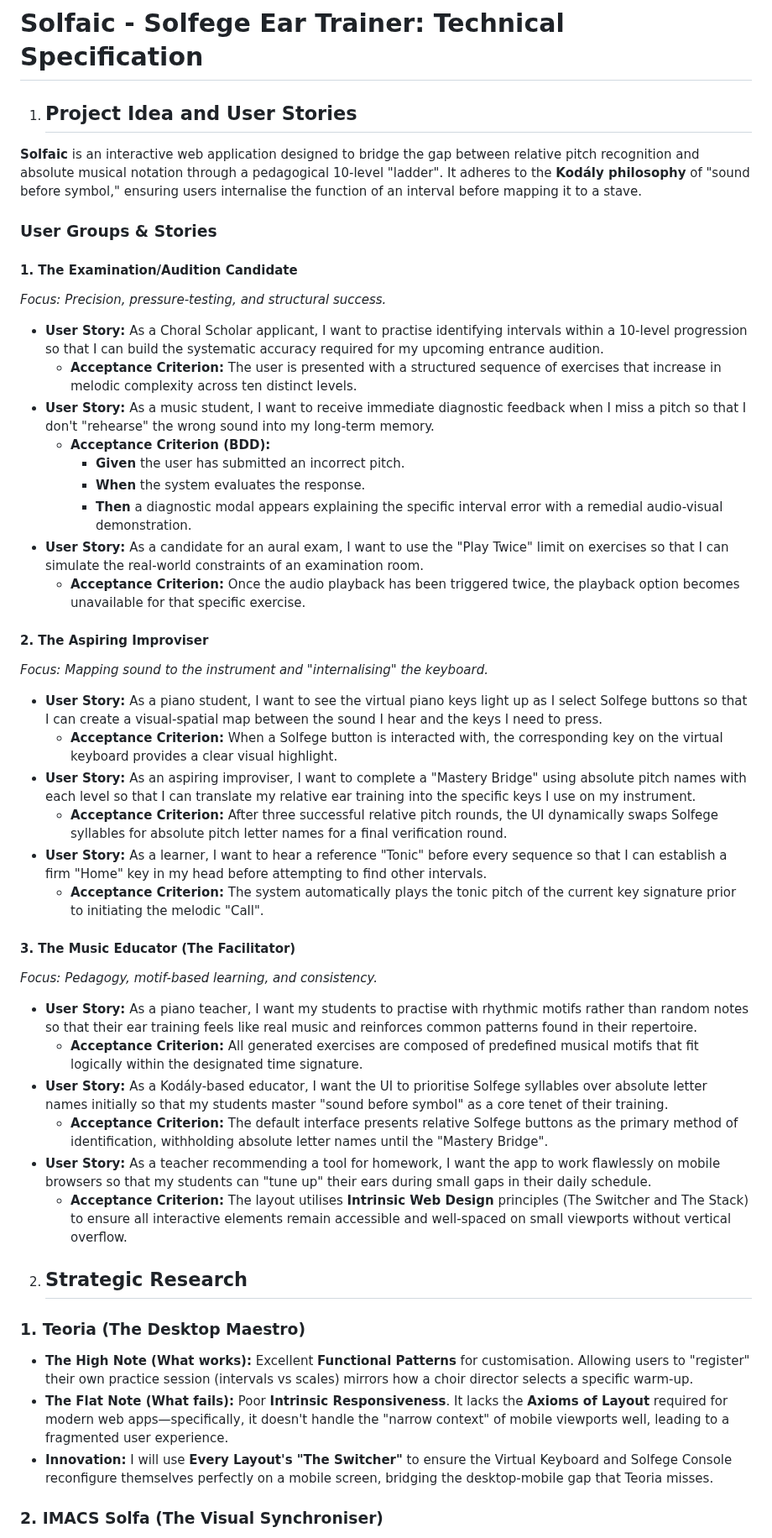
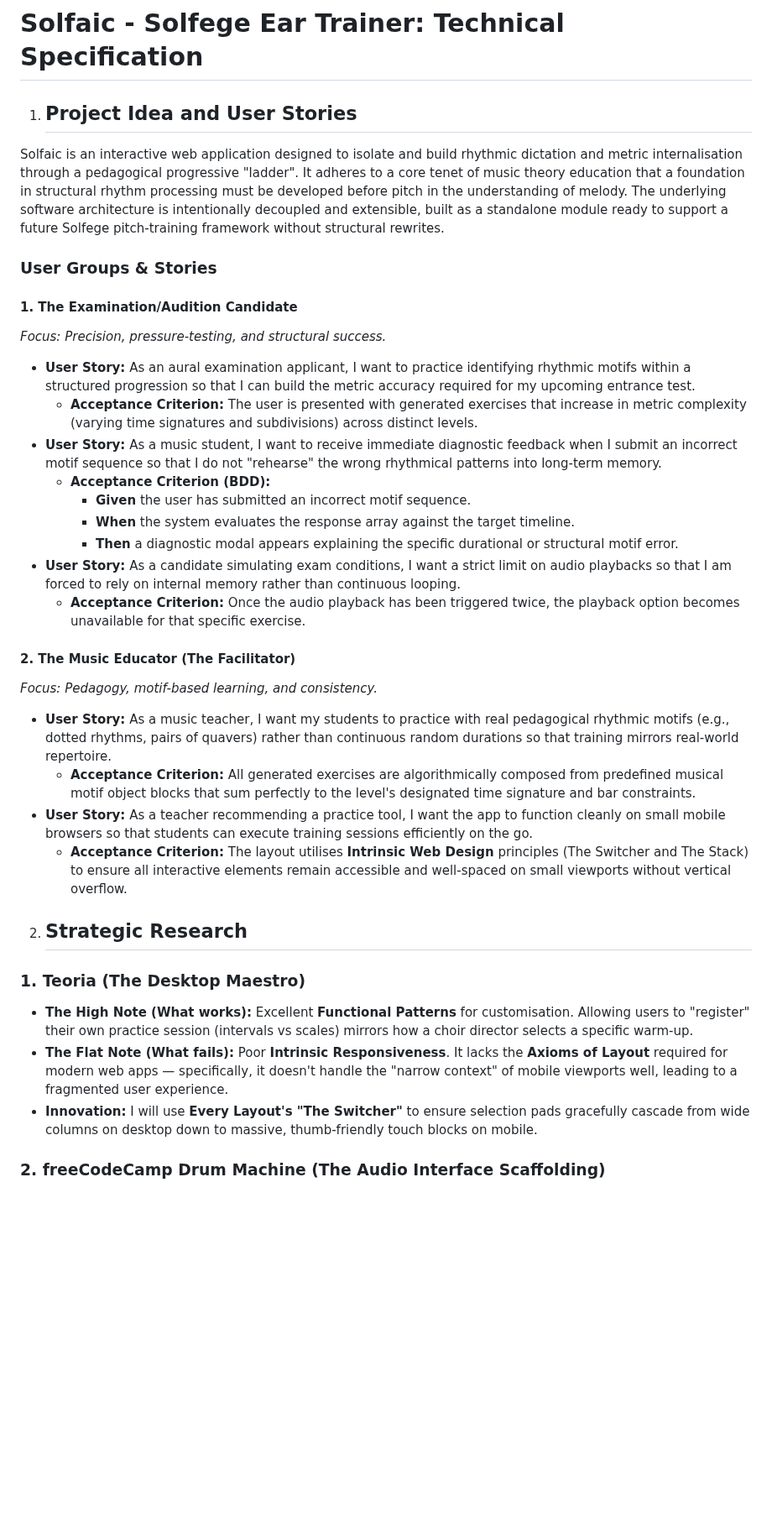
Before and after one commit to StockoL/solfaic, a Markdown page: README.md, the part around one of its changes. Shown at 84% size. Drawn GitHub-style; blank space fills up the shorter version.

Commit message:
docs: finalise rhythm MVP technical spec and user stories

```diff
--- a/README.md
+++ b/README.md
@@ -2,7 +2,7 @@
 
 1. ## Project Idea and User Stories
 
-**Solfaic** is an interactive web application designed to bridge the gap between relative pitch recognition and absolute musical notation through a pedagogical 10-level "ladder". It adheres to the **Kodály philosophy** of "sound before symbol," ensuring users internalise the function of an interval before mapping it to a stave.
+Solfaic is an interactive web application designed to isolate and build rhythmic dictation and metric internalisation through a pedagogical progressive "ladder". It adheres to a core tenet of music theory education that a foundation in structural rhythm processing must be developed before pitch in the understanding of melody. The underlying software architecture is intentionally decoupled and extensible, built as a standalone module ready to support a future Solfege pitch-training framework without structural rewrites.
 
 ### User Groups & Stories
 
@@ -10,36 +10,23 @@
 
 _Focus: Precision, pressure-testing, and structural success._
 
-- **User Story:** As a Choral Scholar applicant, I want to practise identifying intervals within a 10-level progression so that I can build the systematic accuracy required for my upcoming entrance audition.
-  - **Acceptance Criterion:** The user is presented with a structured sequence of exercises that increase in melodic complexity across ten distinct levels.
-- **User Story:** As a music student, I want to receive immediate diagnostic feedback when I miss a pitch so that I don't "rehearse" the wrong sound into my long-term memory.
+- **User Story:** As an aural examination applicant, I want to practice identifying rhythmic motifs within a structured progression so that I can build the metric accuracy required for my upcoming entrance test.
+  - **Acceptance Criterion:** The user is presented with generated exercises that increase in metric complexity (varying time signatures and subdivisions) across distinct levels.
+- **User Story:** As a music student, I want to receive immediate diagnostic feedback when I submit an incorrect motif sequence so that I do not "rehearse" the wrong rhythmical patterns into long-term memory.
   - **Acceptance Criterion (BDD):**
-    - **Given** the user has submitted an incorrect pitch.
-    - **When** the system evaluates the response.
-    - **Then** a diagnostic modal appears explaining the specific interval error with a remedial audio-visual demonstration.
-- **User Story:** As a candidate for an aural exam, I want to use the "Play Twice" limit on exercises so that I can simulate the real-world constraints of an examination room.
+    - **Given** the user has submitted an incorrect motif sequence.
+    - **When** the system evaluates the response array against the target timeline.
+    - **Then** a diagnostic modal appears explaining the specific durational or structural motif error.
+- **User Story:** As a candidate simulating exam conditions, I want a strict limit on audio playbacks so that I am forced to rely on internal memory rather than continuous looping.
   - **Acceptance Criterion:** Once the audio playback has been triggered twice, the playback option becomes unavailable for that specific exercise.
 
-#### 2. The Aspiring Improviser
-
-_Focus: Mapping sound to the instrument and "internalising" the keyboard._
-
-- **User Story:** As a piano student, I want to see the virtual piano keys light up as I select Solfege buttons so that I can create a visual-spatial map between the sound I hear and the keys I need to press.
-  - **Acceptance Criterion:** When a Solfege button is interacted with, the corresponding key on the virtual keyboard provides a clear visual highlight.
-- **User Story:** As an aspiring improviser, I want to complete a "Mastery Bridge" using absolute pitch names with each level so that I can translate my relative ear training into the specific keys I use on my instrument.
-  - **Acceptance Criterion:** After three successful relative pitch rounds, the UI dynamically swaps Solfege syllables for absolute pitch letter names for a final verification round.
-- **User Story:** As a learner, I want to hear a reference "Tonic" before every sequence so that I can establish a firm "Home" key in my head before attempting to find other intervals.
-  - **Acceptance Criterion:** The system automatically plays the tonic pitch of the current key signature prior to initiating the melodic "Call".
-
-#### 3. The Music Educator (The Facilitator)
+#### 2. The Music Educator (The Facilitator)
 
 _Focus: Pedagogy, motif-based learning, and consistency._
 
-- **User Story:** As a piano teacher, I want my students to practise with rhythmic motifs rather than random notes so that their ear training feels like real music and reinforces common patterns found in their repertoire.
-  - **Acceptance Criterion:** All generated exercises are composed of predefined musical motifs that fit logically within the designated time signature.
-- **User Story:** As a Kodály-based educator, I want the UI to prioritise Solfege syllables over absolute letter names initially so that my students master "sound before symbol" as a core tenet of their training.
-  - **Acceptance Criterion:** The default interface presents relative Solfege buttons as the primary method of identification, withholding absolute letter names until the "Mastery Bridge".
-- **User Story:** As a teacher recommending a tool for homework, I want the app to work flawlessly on mobile browsers so that my students can "tune up" their ears during small gaps in their daily schedule.
+- **User Story:** As a music teacher, I want my students to practice with real pedagogical rhythmic motifs (e.g., dotted rhythms, pairs of quavers) rather than continuous random durations so that training mirrors real-world repertoire.
+  - **Acceptance Criterion:** All generated exercises are algorithmically composed from predefined musical motif object blocks that sum perfectly to the level's designated time signature and bar constraints.
+- **User Story:** As a teacher recommending a practice tool, I want the app to function cleanly on small mobile browsers so that students can execute training sessions efficiently on the go.
   - **Acceptance Criterion:** The layout utilises **Intrinsic Web Design** principles (The Switcher and The Stack) to ensure all interactive elements remain accessible and well-spaced on small viewports without vertical overflow.
 
 2. ## Strategic Research
@@ -47,8 +34,8 @@ _Focus: Pedagogy, motif-based learning, and consistency._
 ### 1. Teoria (The Desktop Maestro)
 
 - **The High Note (What works):** Excellent **Functional Patterns** for customisation. Allowing users to "register" their own practice session (intervals vs scales) mirrors how a choir director selects a specific warm-up.
-- **The Flat Note (What fails):** Poor **Intrinsic Responsiveness**. It lacks the **Axioms of Layout** required for modern web apps—specifically, it doesn't handle the "narrow context" of mobile viewports well, leading to a fragmented user experience.
-- **Innovation:** I will use **Every Layout's "The Switcher"** to ensure the Virtual Keyboard and Solfege Console reconfigure themselves perfectly on a mobile screen, bridging the desktop-mobile gap that Teoria misses.
+- **The Flat Note (What fails):** Poor **Intrinsic Responsiveness**. It lacks the **Axioms of Layout** required for modern web apps — specifically, it doesn't handle the "narrow context" of mobile viewports well, leading to a fragmented user experience.
+- **Innovation:** I will use **Every Layout's "The Switcher"** to ensure selection pads gracefully cascade from wide columns on desktop down to massive, thumb-friendly touch blocks on mobile.
 
-### 2. IMACS Solfa (The Visual Synchroniser)
+### 2. freeCodeCamp Drum Machine (The Audio Interface Scaffolding)
 
```
Also changed, not shown: other parts of README.md (+32 -33 lines).
